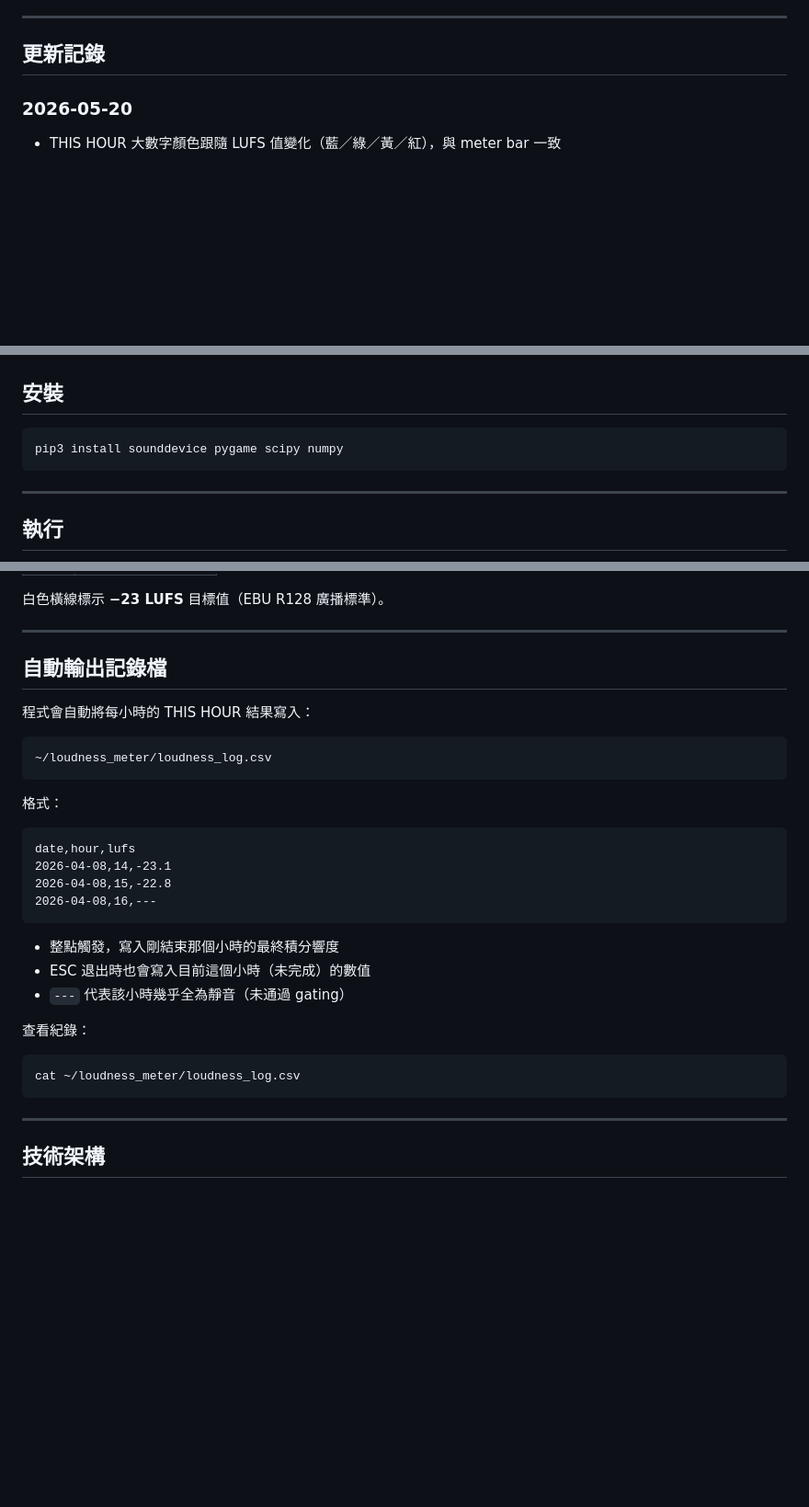
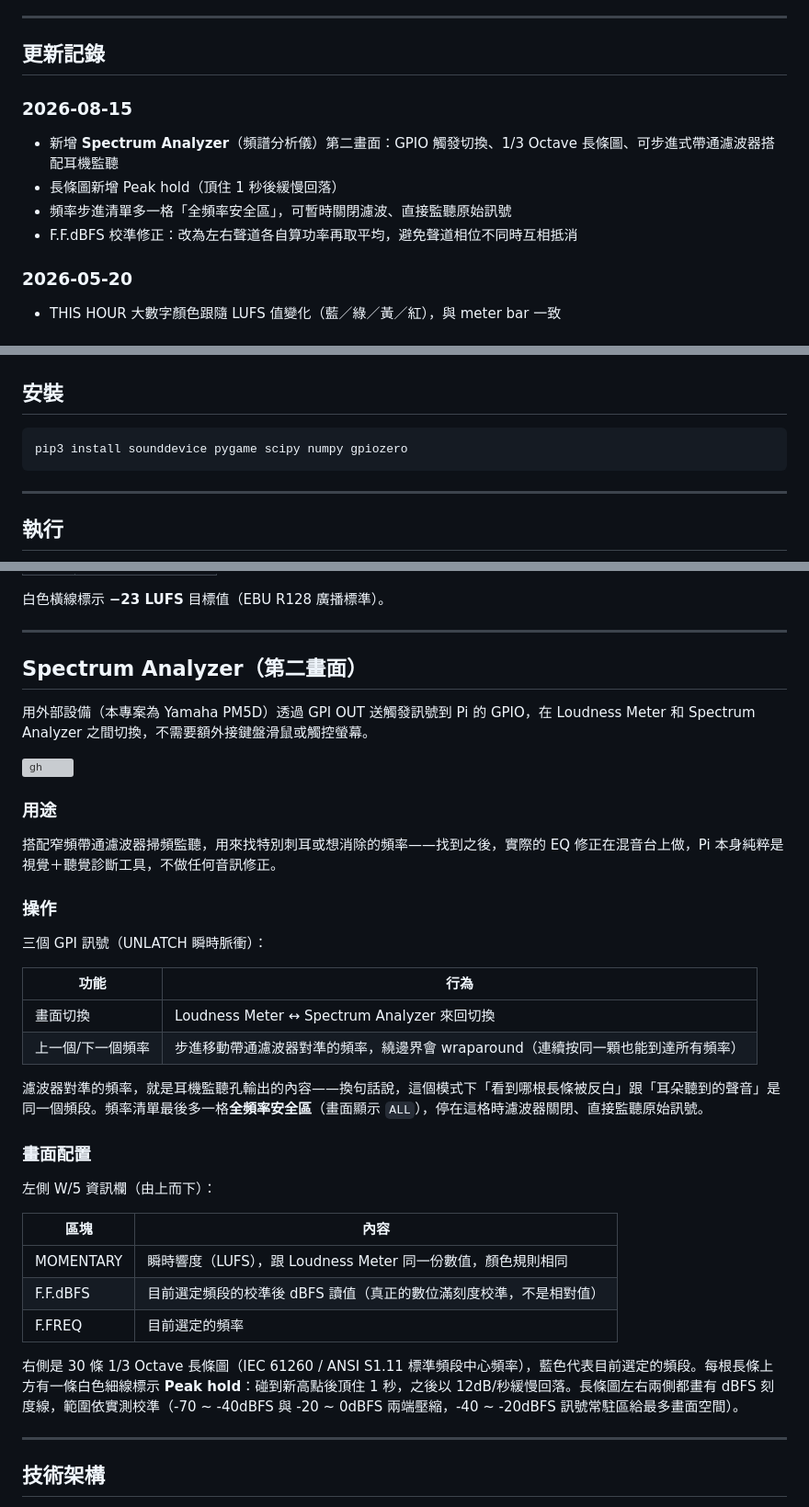
Before and after one commit to AzureRush/lufsmeterforpi, a Markdown page: README.md, 3 parts joined by grey strips. Shown at 92% size. GitHub-like rendering; blank space fills up the shorter version; grey boxes are pictures that could not be loaded.

````diff
--- a/README.md
+++ b/README.md
@@ -13,6 +13,12 @@
 ---
 
 ## 更新記錄
+
+### 2026-08-15
+- 新增 **Spectrum Analyzer**（頻譜分析儀）第二畫面：GPIO 觸發切換、1/3 Octave 長條圖、可步進式帶通濾波器搭配耳機監聽
+- 長條圖新增 Peak hold（頂住 1 秒後緩慢回落）
+- 頻率步進清單多一格「全頻率安全區」，可暫時關閉濾波、直接監聽原始訊號
+- F.F.dBFS 校準修正：改為左右聲道各自算功率再取平均，避免聲道相位不同時互相抵消
 
 ### 2026-05-20
 - THIS HOUR 大數字顏色跟隨 LUFS 值變化（藍／綠／黃／紅），與 meter bar 一致
@@ -54,7 +60,7 @@
 ## 安裝
 
 ```bash
-pip3 install sounddevice pygame scipy numpy
+pip3 install sounddevice pygame scipy numpy gpiozero
 ```
 
 ---
@@ -151,32 +157,38 @@ Select device [1-2]: _
 
 ---
 
-## 自動輸出記錄檔
+## Spectrum Analyzer（第二畫面）
 
-程式會自動將每小時的 THIS HOUR 結果寫入：
+用外部設備（本專案為 Yamaha PM5D）透過 GPI OUT 送觸發訊號到 Pi 的 GPIO，在 Loudness Meter 和 Spectrum Analyzer 之間切換，不需要額外接鍵盤滑鼠或觸控螢幕。
 
-```
-~/loudness_meter/loudness_log.csv
-```
+![gh](https://raw.githubusercontent.com/AzureRush/audiorookie/main/1786806821000r9bq2f.gif)
 
-格式：
+### 用途
 
-```csv
-date,hour,lufs
-2026-04-08,14,-23.1
-2026-04-08,15,-22.8
-2026-04-08,16,---
-```
+搭配窄頻帶通濾波器掃頻監聽，用來找特別刺耳或想消除的頻率——找到之後，實際的 EQ 修正在混音台上做，Pi 本身純粹是視覺＋聽覺診斷工具，不做任何音訊修正。
 
-* 整點觸發，寫入剛結束那個小時的最終積分響度
-* ESC 退出時也會寫入目前這個小時（未完成）的數值
-* `---` 代表該小時幾乎全為靜音（未通過 gating）
+### 操作
 
-查看紀錄：
+三個 GPI 訊號（UNLATCH 瞬時脈衝）：
 
-```bash
-cat ~/loudness_meter/loudness_log.csv
-```
+| 功能 | 行為 |
+|------|------|
+| 畫面切換 | Loudness Meter ↔ Spectrum Analyzer 來回切換 |
+| 上一個/下一個頻率 | 步進移動帶通濾波器對準的頻率，繞邊界會 wraparound（連續按同一顆也能到達所有頻率） |
+
+濾波器對準的頻率，就是耳機監聽孔輸出的內容——換句話說，這個模式下「看到哪根長條被反白」跟「耳朵聽到的聲音」是同一個頻段。頻率清單最後多一格**全頻率安全區**（畫面顯示 `ALL`），停在這格時濾波器關閉、直接監聽原始訊號。
+
+### 畫面配置
+
+左側 W/5 資訊欄（由上而下）：
+
+| 區塊 | 內容 |
+|------|------|
+| MOMENTARY | 瞬時響度（LUFS），跟 Loudness Meter 同一份數值，顏色規則相同 |
+| F.F.dBFS | 目前選定頻段的校準後 dBFS 讀值（真正的數位滿刻度校準，不是相對值） |
+| F.FREQ | 目前選定的頻率 |
+
+右側是 30 條 1/3 Octave 長條圖（IEC 61260 / ANSI S1.11 標準頻段中心頻率），藍色代表目前選定的頻段。每根長條上方有一條白色細線標示 **Peak hold**：碰到新高點後頂住 1 秒，之後以 12dB/秒緩慢回落。長條圖左右兩側都畫有 dBFS 刻度線，範圍依實測校準（-70 ~ -40dBFS 與 -20 ~ 0dBFS 兩端壓縮，-40 ~ -20dBFS 訊號常駐區給最多畫面空間）。
 
 ---
 
````
Also changed, not shown: implementation-notes.md (added, +63 -0 lines), assets/spectrum_analyzer_preview.gif (added), 2 other files.
